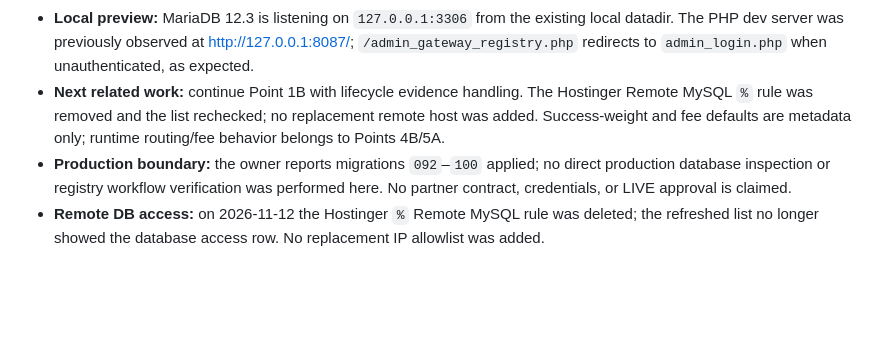
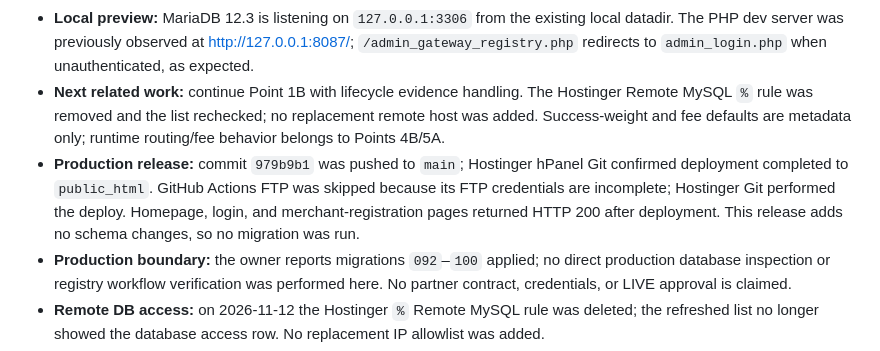
Before and after one commit to uniwebadmin/uniweb, a Markdown page: docs/IMPLEMENTATION_ROADMAP_20_POINTS.md, the part around the change. Drawn GitHub-style; blank space fills up the shorter version.

Commit message:
Record verified Hostinger deployment
Document the deployed lifecycle hardening commit, production smoke responses, and the absence of schema changes.

Co-authored-by: Copilot <223556219+Copilot@users.noreply.github.com>

```diff
--- a/docs/IMPLEMENTATION_ROADMAP_20_POINTS.md
+++ b/docs/IMPLEMENTATION_ROADMAP_20_POINTS.md
@@ -154,6 +154,7 @@ No database migration is to be applied to a live environment without explicit ow
 - **Point 1B:** In progress. Lifecycle changes save their immutable audit record in the same transaction, so audit failure prevents a successful transition. Resuming a paused integration to LIVE requires current Test/Live credential checks and fresh sandbox, contract, and live-key attestations. Smoke coverage and the DB probe verify the gates, actor, and audit events. Partner contracts, actual sandbox certification, independently verified credentials, and LIVE approval remain external evidence—not completed work.
 - **Local preview:** MariaDB 12.3 is listening on `127.0.0.1:3306` from the existing local datadir. The PHP dev server was previously observed at [http://127.0.0.1:8087/](http://127.0.0.1:8087/); `/admin_gateway_registry.php` redirects to `admin_login.php` when unauthenticated, as expected.
 - **Next related work:** continue Point 1B with lifecycle evidence handling. The Hostinger Remote MySQL `%` rule was removed and the list rechecked; no replacement remote host was added. Success-weight and fee defaults are metadata only; runtime routing/fee behavior belongs to Points 4B/5A.
+- **Production release:** commit `979b9b1` was pushed to `main`; Hostinger hPanel Git confirmed deployment completed to `public_html`. GitHub Actions FTP was skipped because its FTP credentials are incomplete; Hostinger Git performed the deploy. Homepage, login, and merchant-registration pages returned HTTP 200 after deployment. This release adds no schema changes, so no migration was run.
 - **Production boundary:** the owner reports migrations `092`–`100` applied; no direct production database inspection or registry workflow verification was performed here. No partner contract, credentials, or LIVE approval is claimed.
 - **Remote DB access:** on 2026-11-12 the Hostinger `%` Remote MySQL rule was deleted; the refreshed list no longer showed the database access row. No replacement IP allowlist was added.
 - **Worktree:** unrelated existing user changes were preserved.
```
